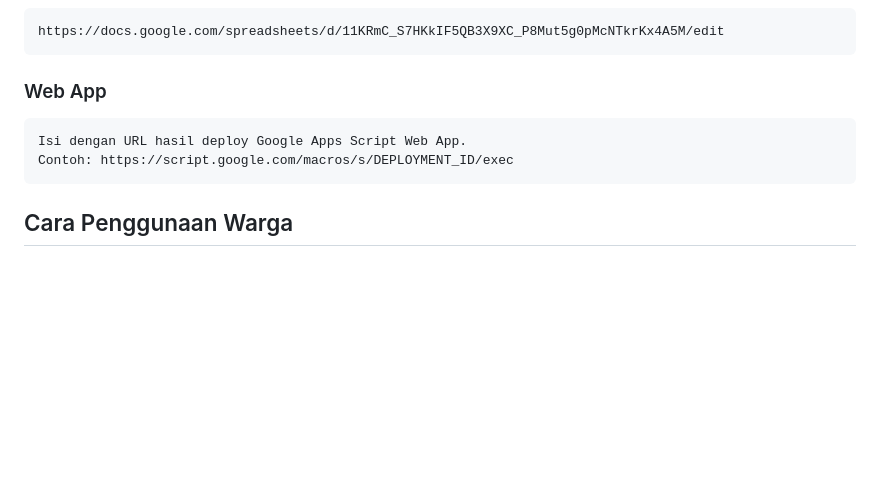
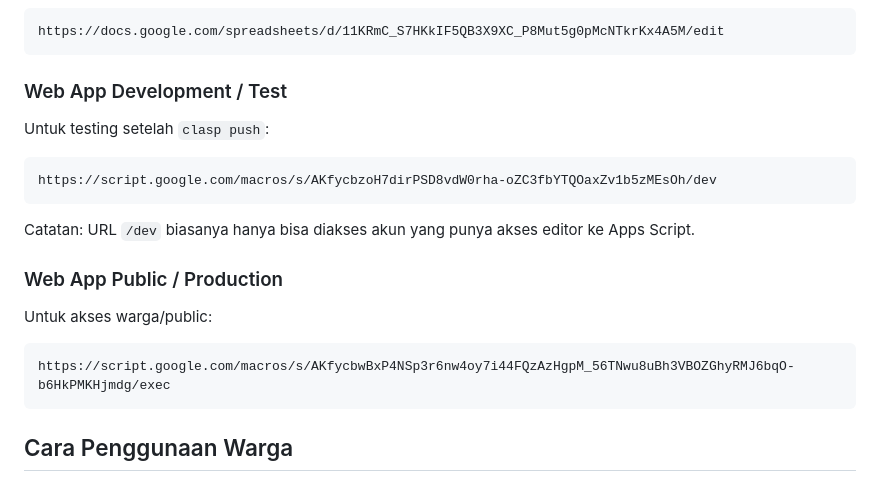
Before and after one commit to aqrohadi/app-rt, a Markdown page: README.md, the part around one of its changes. Rendered like a GitHub page; blank space fills up the shorter version.

````diff
--- a/README.md
+++ b/README.md
@@ -226,11 +226,22 @@ https://script.google.com/d/1Vtog0R6Jfp21xKzWYUwbMhdtX3rjgM_nuTJE9_MOPd47kM7tTqb
 https://docs.google.com/spreadsheets/d/11KRmC_S7HKkIF5QB3X9XC_P8Mut5g0pMcNTkrKx4A5M/edit
 ```
 
-### Web App
+### Web App Development / Test
+
+Untuk testing setelah `clasp push`:
 
 ```text
-Isi dengan URL hasil deploy Google Apps Script Web App.
-Contoh: https://script.google.com/macros/s/DEPLOYMENT_ID/exec
+https://script.google.com/macros/s/AKfycbzoH7dirPSD8vdW0rha-oZC3fbYTQOaxZv1b5zMEsOh/dev
+```
+
+Catatan: URL `/dev` biasanya hanya bisa diakses akun yang punya akses editor ke Apps Script.
+
+### Web App Public / Production
+
+Untuk akses warga/public:
+
+```text
+https://script.google.com/macros/s/AKfycbwBxP4NSp3r6nw4oy7i44FQzAzHgpM_56TNwu8uBh3VBOZGhyRMJ6bqO-b6HkPMKHjmdg/exec
 ```
 
 ## Cara Penggunaan Warga
````
Also changed, not shown: other parts of README.md (+86 -0 lines).
